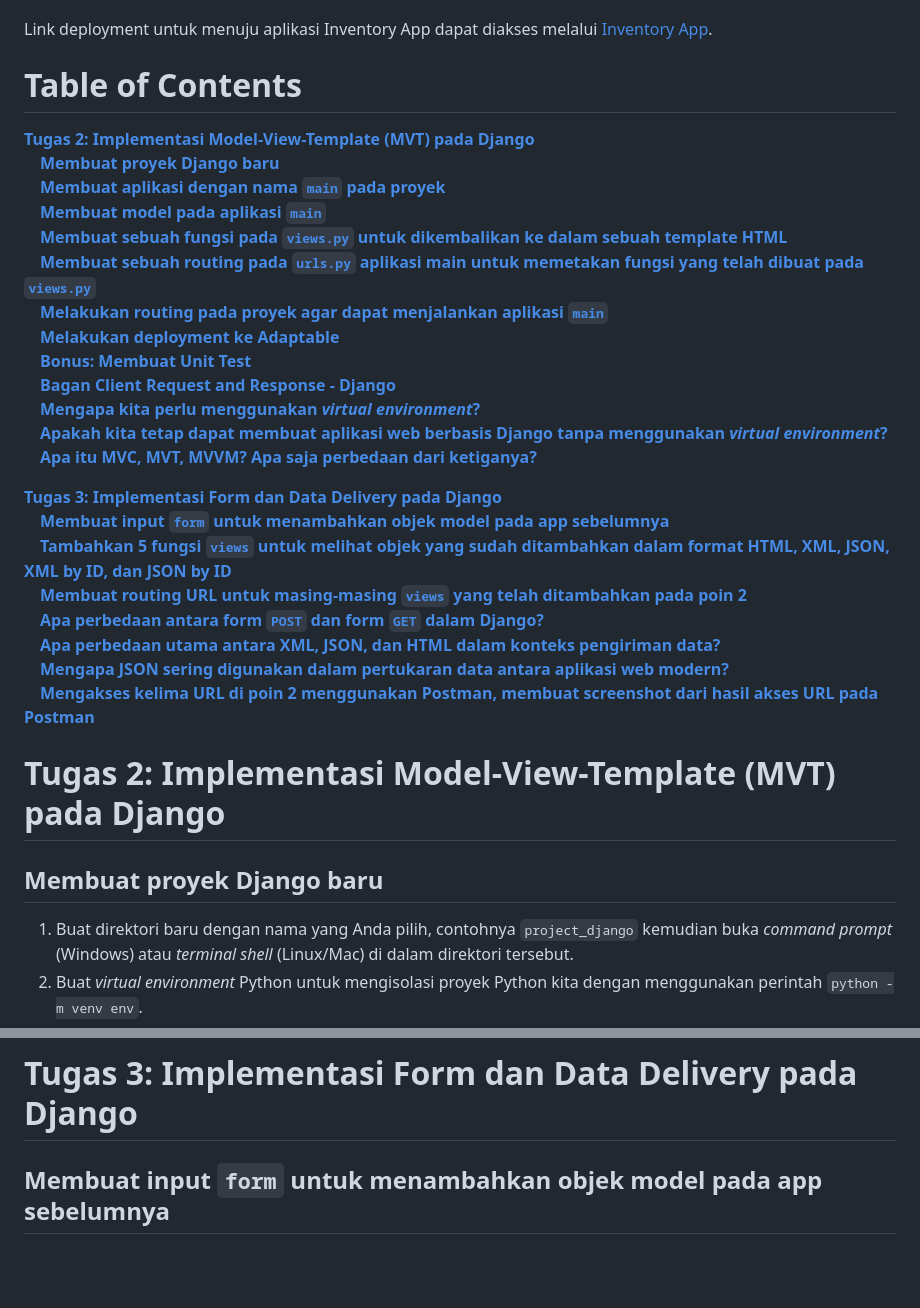
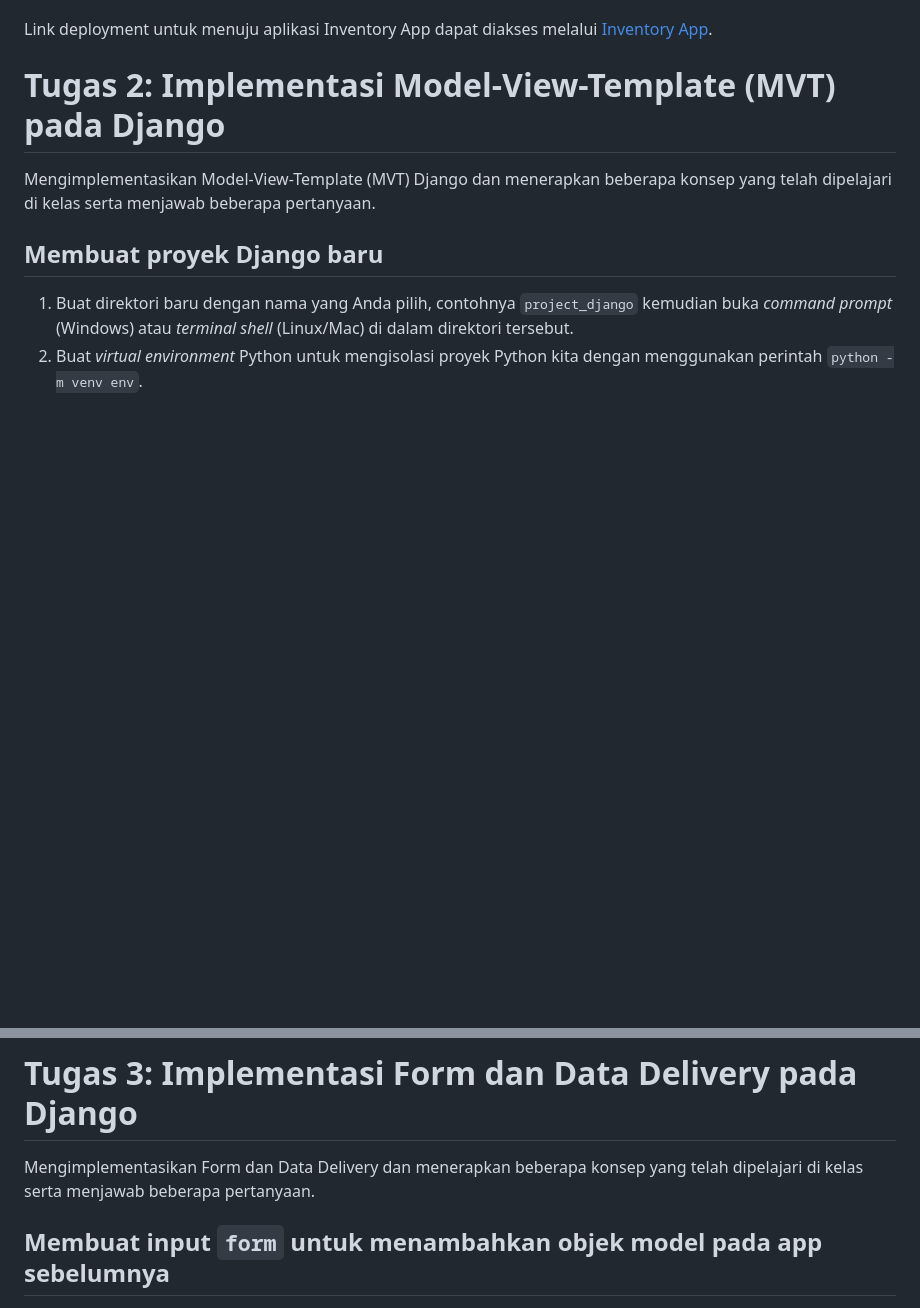
Before and after one commit to hilaldfzn/inventory-app, a Markdown page: README.md, 2 parts joined by grey strips. Drawn GitHub-style; blank space fills up the shorter version.

```diff
--- a/README.md
+++ b/README.md
@@ -6,33 +6,9 @@
 
 Link deployment untuk menuju aplikasi Inventory App dapat diakses melalui [Inventory App](https://inventory-app.adaptable.app/main/).
 
-# Table of Contents
+# **Tugas 2: Implementasi Model-View-Template (MVT) pada Django**
+Mengimplementasikan Model-View-Template (MVT) Django dan menerapkan beberapa konsep yang telah dipelajari di kelas serta menjawab beberapa pertanyaan.
 
-[**Tugas 2: Implementasi Model-View-Template (MVT) pada Django**](<#Tugas-2-Implementasi-Model-View-Template-(MVT)-pada-Django>)<br/>
-&emsp;[**Membuat proyek Django baru**](<##Membuat-proyek-Django-baru>)<br/>
-&emsp;[**Membuat aplikasi dengan nama `main` pada proyek**](<##Membuat-aplikasi-dengan-nama-main-pada-proyek>)<br/>
-&emsp;[**Membuat model pada aplikasi `main`**](<##Membuat-model-pada-aplikasi-main>)<br/>
-&emsp;[**Membuat sebuah fungsi pada `views.py` untuk dikembalikan ke dalam sebuah template HTML**](<##Membuat-sebuah-fungsi-pada-viewspy-untuk-dikembalikan-ke-dalam-sebuah-template-HTML>)<br/>
-&emsp;[**Membuat sebuah routing pada `urls.py` aplikasi main untuk memetakan fungsi yang telah dibuat pada `views.py`**](<##Membuat-sebuah-routing-pada-urlspy-aplikasi-main-untuk-memetakan-fungsi-yang-telah-dibuat-pada-viewspy>)<br/>
-&emsp;[**Melakukan routing pada proyek agar dapat menjalankan aplikasi `main`**](<##Melakukan-routing-pada-proyek-agar-dapat-menjalankan-aplikasi-main>)<br/>
-&emsp;[**Melakukan deployment ke Adaptable**](<##Melakukan-deployment-ke-Adaptable>)<br/>
-&emsp;[**Bonus: Membuat Unit Test**](<##Bonus-Membuat-Unit-Test>)<br/>
-&emsp;[**Bagan Client Request and Response - Django**](<##Bagan-Client-Request-and-Response-Django>)<br/>
-&emsp;[**Mengapa kita perlu menggunakan *virtual environment*?**](<##Mengapa-kita-perlu-menggunakan-virtual-environment?>)<br/>
-&emsp;[**Apakah kita tetap dapat membuat aplikasi web berbasis Django tanpa menggunakan *virtual environment*?**](<##Apakah-kita-tetap-dapat-membuat-aplikasi-web-berbasis-Django-tanpa-menggunakan-virtual-environment?>)<br/>
-&emsp;[**Apa itu MVC, MVT, MVVM? Apa saja perbedaan dari ketiganya?**](<##Apa-itu-MVC-MVT-MVVM-?-Apa-saja-perbedaan-dari-ketiganya?>)<br/>
-
-[**Tugas 3: Implementasi Form dan Data Delivery pada Django**](<#Tugas-3-Implementasi=Form-dan-Data-Delivery-pada-Django>)<br/>
-&emsp;[**Membuat input `form` untuk menambahkan objek model pada app sebelumnya**](<##Membuat-input-form-untuk-menambahkan-objek-model-pada-app-sebelumnya>)<br/>
-&emsp;[**Tambahkan 5 fungsi `views` untuk melihat objek yang sudah ditambahkan dalam format HTML, XML, JSON, XML by ID, dan JSON by ID**](<##Tambahkan-5-fungsi-views-untuk-melihat-objek-yang-sudah-ditambahkan-dalam-format-HTML-XML-JSON-XML-by-ID-dan-JSON-by-ID>)<br/>
-&emsp;[**Membuat routing URL untuk masing-masing `views` yang telah ditambahkan pada poin 2**](<##Membuat-routing-URL-untuk-masing-masing-views-yang-telah-ditambahkan-pada-poin-2>)<br/>
-&emsp;[**Apa perbedaan antara form `POST` dan form `GET` dalam Django?**](<##Apa-perbedaan-antara-form-POST-dan-form-GET-dalam-Django?>)<br/>
-&emsp;[**Apa perbedaan utama antara XML, JSON, dan HTML dalam konteks pengiriman data?**](<##Apa-perbedaan-utama-antara-XML-JSON-dan-HTML-dalam-konteks-pengiriman-data?>)<br/>
-&emsp;[**Mengapa JSON sering digunakan dalam pertukaran data antara aplikasi web modern?**](<##Mengapa-JSON-sering-digunakan-dalam-pertukaran-data-antara-aplikasi-web-modern?>)<br/>
-&emsp;[**Mengakses kelima URL di poin 2 menggunakan Postman, membuat screenshot dari hasil akses URL pada Postman**](<##Mengakses-kelima-URL-di-poin-2-menggunakan-Postman-membuat-screenshot-dari-hasil-akses-URL-pada-Postman>)<br/>
-
-
-# **Tugas 2: Implementasi Model-View-Template (MVT) pada Django**
 ## **Membuat proyek Django baru**
 1. Buat direktori baru dengan nama yang Anda pilih, contohnya `project_django` kemudian buka *command prompt* (Windows) atau *terminal shell* (Linux/Mac) di dalam direktori tersebut.
 2. Buat *virtual environment* Python untuk mengisolasi proyek Python kita dengan menggunakan perintah `python -m venv env`.
@@ -423,6 +399,8 @@ MVC (Model-View-Controller), MVT (Model-View-Template), dan MVVM (Model-View-Vie
 
 
 # **Tugas 3: Implementasi Form dan Data Delivery pada Django**
+Mengimplementasikan Form dan Data Delivery dan menerapkan beberapa konsep yang telah dipelajari di kelas serta menjawab beberapa pertanyaan.
+
 ## **Membuat input `form` untuk menambahkan objek model pada app sebelumnya**
 1. Mengatur routing dari `main/` ke `/` agar dapat langsung mengakses halaman utama tanpa menerima pesan `404 error` jika tidak menambahkan `/main/` secara manual pada URL.
     * Buka `urls.py` yang ada pada folder `inventory_app` dan modifikasi *path* `main/` menjadi `''` pada `urlpatterns` seperti berikut.
```
Also changed, not shown: other parts of README.md (+43 -8 lines), image/bonus-jumlah-item.jpg (added), 1 other file.
